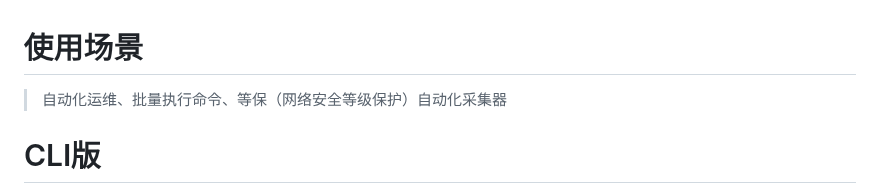
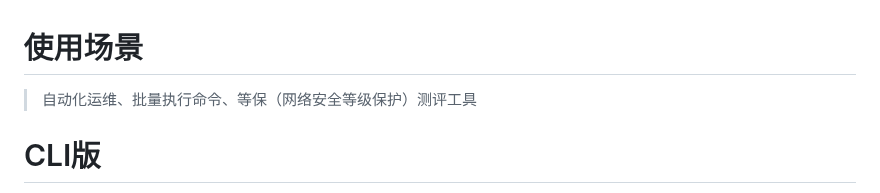
Before and after one commit to selinuxG/Golin, a Markdown page: README.md, the part around the change. GitHub-like rendering.

```diff
--- a/README.md
+++ b/README.md
@@ -1,5 +1,5 @@
 # 使用场景
-> 自动化运维、批量执行命令、等保（网络安全等级保护）自动化采集器
+> 自动化运维、批量执行命令、等保（网络安全等级保护）测评工具
 # CLI版
 
 > 目前在从写阶段，V1版本主函数将近2000行代码，很难维护，并且存在诸多不足以及存在重复代码，此版本目的就是为了解决这个问题，并优化使用逻辑，做成一个正儿八经的命令行工具，并删除无用功能。
```
